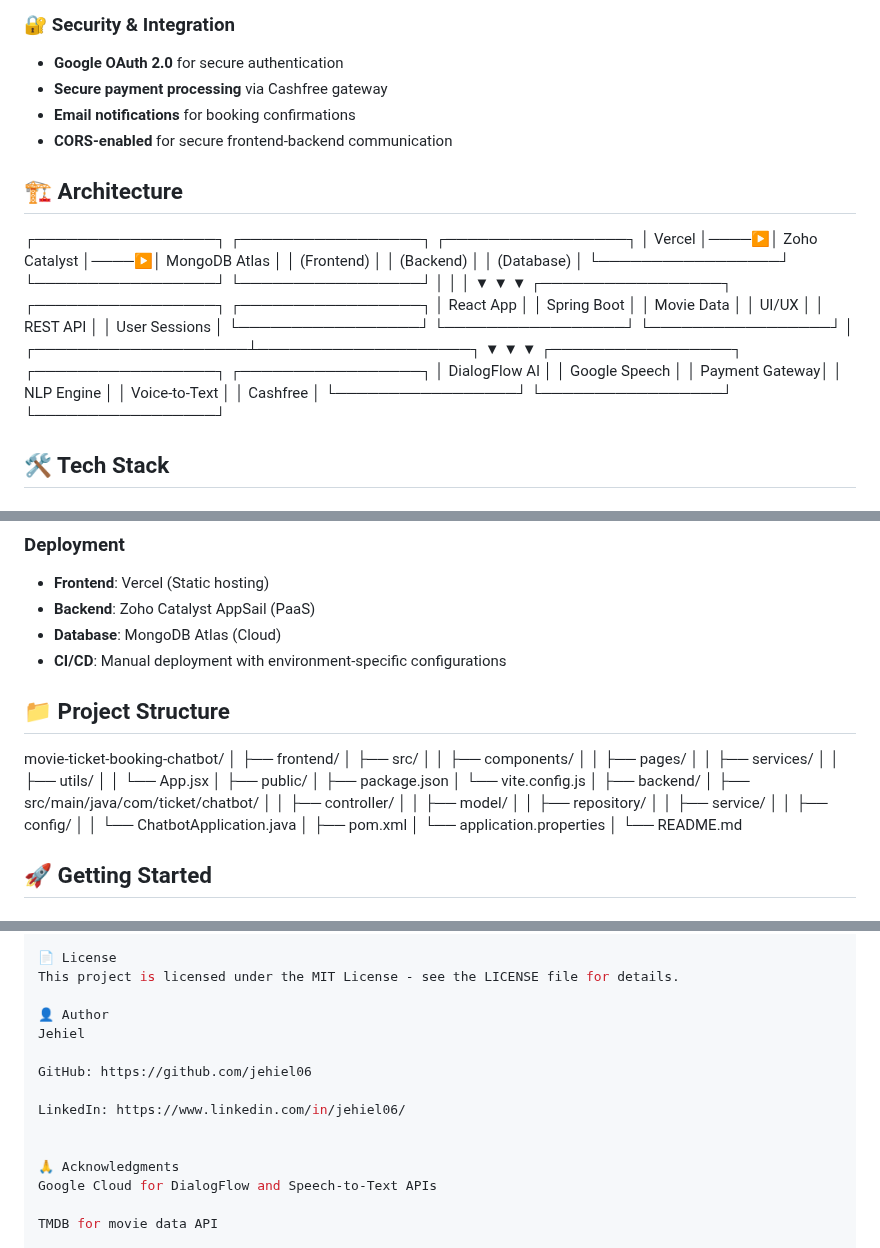
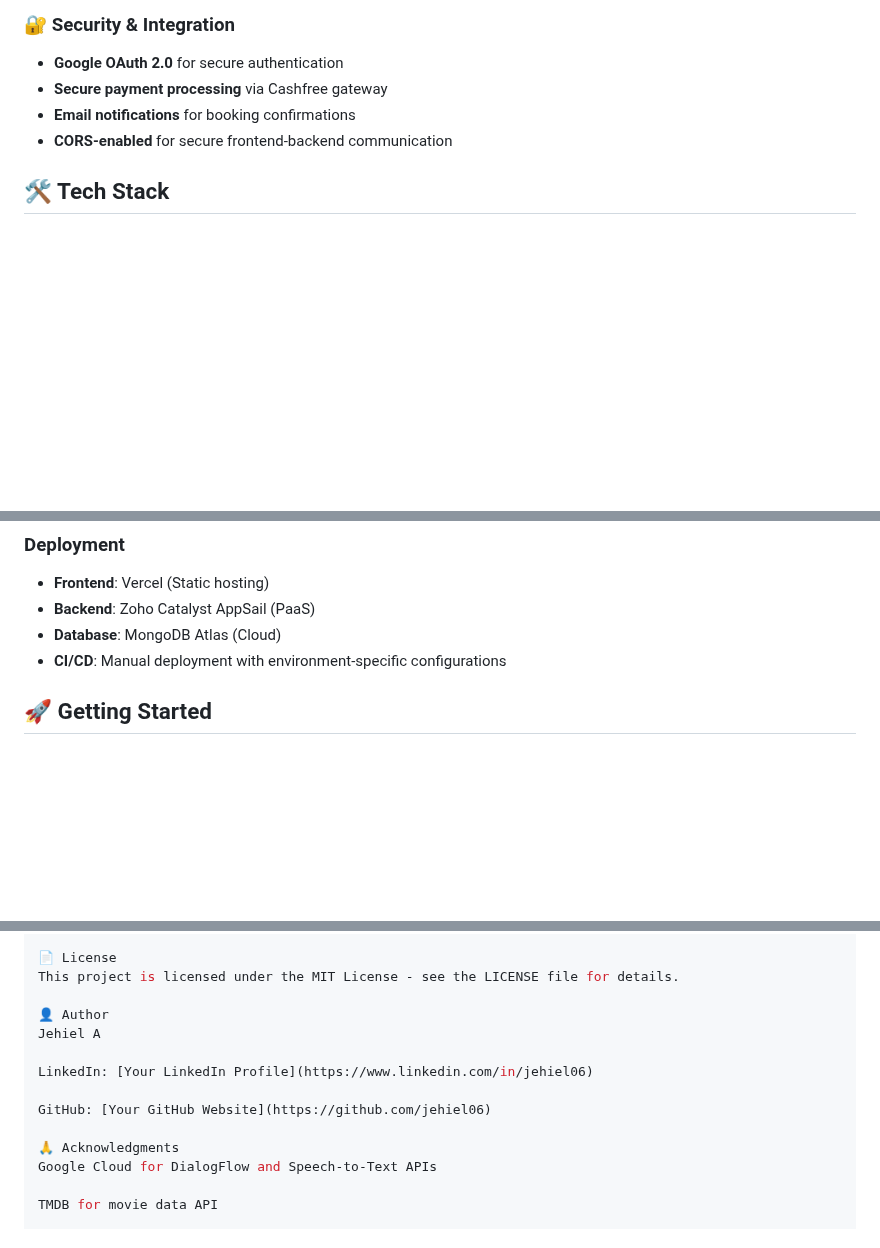
Before and after one commit to jehiel06/movie-ticket-booking-chatbot, a Markdown page: README.md, 3 parts joined by grey strips. GitHub-like rendering; blank space fills up the shorter version.

```diff
--- a/README.md
+++ b/README.md
@@ -36,25 +36,6 @@ This project is a **full-stack web application** that allows users to book movie
 - **Email notifications** for booking confirmations
 - **CORS-enabled** for secure frontend-backend communication
 
-## 🏗️ Architecture
-┌─────────────────┐     ┌─────────────────┐     ┌─────────────────┐
-│     Vercel      │────▶│  Zoho Catalyst  │────▶│  MongoDB Atlas  │
-│   (Frontend)    │     │   (Backend)     │     │   (Database)    │
-└─────────────────┘     └─────────────────┘     └─────────────────┘
-         │                        │                        │
-         ▼                        ▼                        ▼
-┌─────────────────┐     ┌─────────────────┐     ┌─────────────────┐
-│   React App     │     │   Spring Boot   │     │  Movie Data     │
-│   UI/UX         │     │   REST API      │     │  User Sessions  │
-└─────────────────┘     └─────────────────┘     └─────────────────┘
-                              │
-         ┌────────────────────┴────────────────────┐
-         ▼                     ▼                   ▼
-┌─────────────────┐ ┌─────────────────┐ ┌─────────────────┐
-│  DialogFlow AI  │ │ Google Speech   │ │ Payment Gateway│
-│  NLP Engine     │ │ Voice-to-Text   │ │  Cashfree      │
-└─────────────────┘ └─────────────────┘ └─────────────────┘
-
 ## 🛠️ Tech Stack
 
 ### Frontend
@@ -89,35 +70,6 @@ This project is a **full-stack web application** that allows users to book movie
 - **Backend**: Zoho Catalyst AppSail (PaaS)
 - **Database**: MongoDB Atlas (Cloud)
 - **CI/CD**: Manual deployment with environment-specific configurations
-
-## 📁 Project Structure
-
-movie-ticket-booking-chatbot/
-│
-├── frontend/
-│   ├── src/
-│   │   ├── components/
-│   │   ├── pages/
-│   │   ├── services/
-│   │   ├── utils/
-│   │   └── App.jsx
-│   ├── public/
-│   ├── package.json
-│   └── vite.config.js
-│
-├── backend/
-│   ├── src/main/java/com/ticket/chatbot/
-│   │   ├── controller/
-│   │   ├── model/
-│   │   ├── repository/
-│   │   ├── service/
-│   │   ├── config/
-│   │   └── ChatbotApplication.java
-│   ├── pom.xml
-│   └── application.properties
-│
-└── README.md
-
 
 ## 🚀 Getting Started
 
@@ -175,12 +127,11 @@ Open a Pull Request
 This project is licensed under the MIT License - see the LICENSE file for details.
 
 👤 Author
-Jehiel
+Jehiel A
 
-GitHub: https://github.com/jehiel06
+LinkedIn: [Your LinkedIn Profile](https://www.linkedin.com/in/jehiel06)
 
-LinkedIn: https://www.linkedin.com/in/jehiel06/
-
+GitHub: [Your GitHub Website](https://github.com/jehiel06)
 
 🙏 Acknowledgments
 Google Cloud for DialogFlow and Speech-to-Text APIs
```
